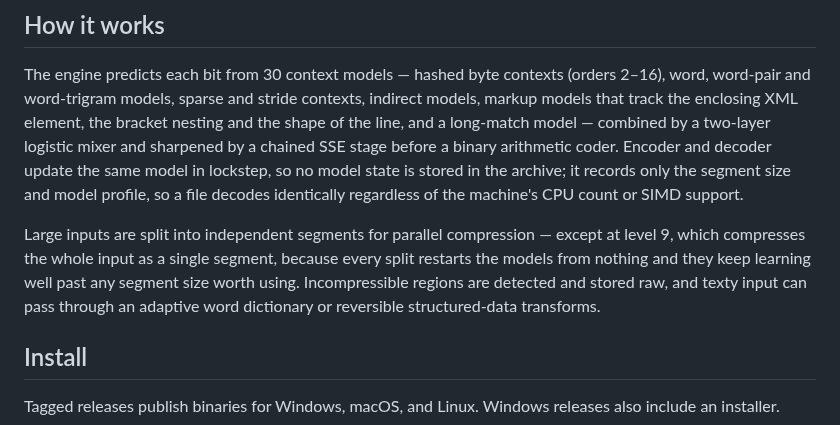
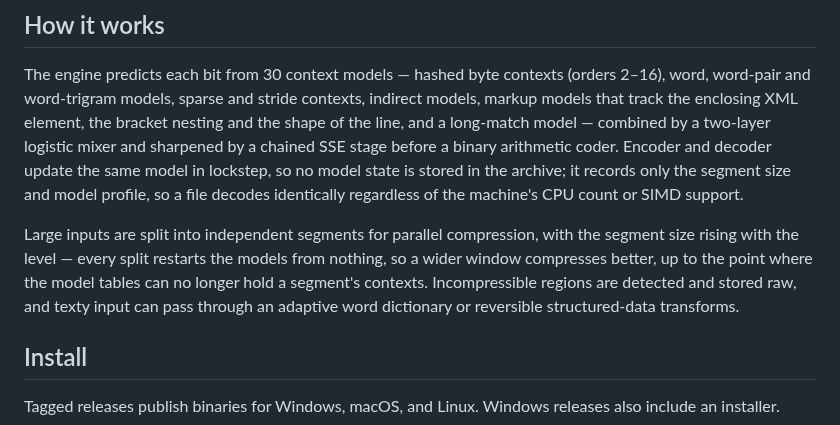
Before and after one commit to Union-Crax/CPGC, a Markdown page: README.md, the part around one of its changes. Rendered like a GitHub page.

```diff
--- a/README.md
+++ b/README.md
@@ -18,11 +18,11 @@ so no model state is stored in the archive; it records only the segment size and
 model profile, so a file decodes identically regardless of the machine's CPU
 count or SIMD support.
 
-Large inputs are split into independent segments for parallel compression —
-except at level 9, which compresses the whole input as a single segment, because
-every split restarts the models from nothing and they keep learning well past
-any segment size worth using. Incompressible regions are detected and stored
-raw, and texty input can pass through an adaptive word dictionary or reversible
+Large inputs are split into independent segments for parallel compression, with
+the segment size rising with the level — every split restarts the models from
+nothing, so a wider window compresses better, up to the point where the model
+tables can no longer hold a segment's contexts. Incompressible regions are
+detected and stored raw, and texty input can pass through an adaptive word dictionary or reversible
 structured-data transforms.
 
 ## Install
```
Also changed, not shown: other parts of README.md (+25 -16 lines), benchmarks/enwik9_sizes.png, 2 other files.
